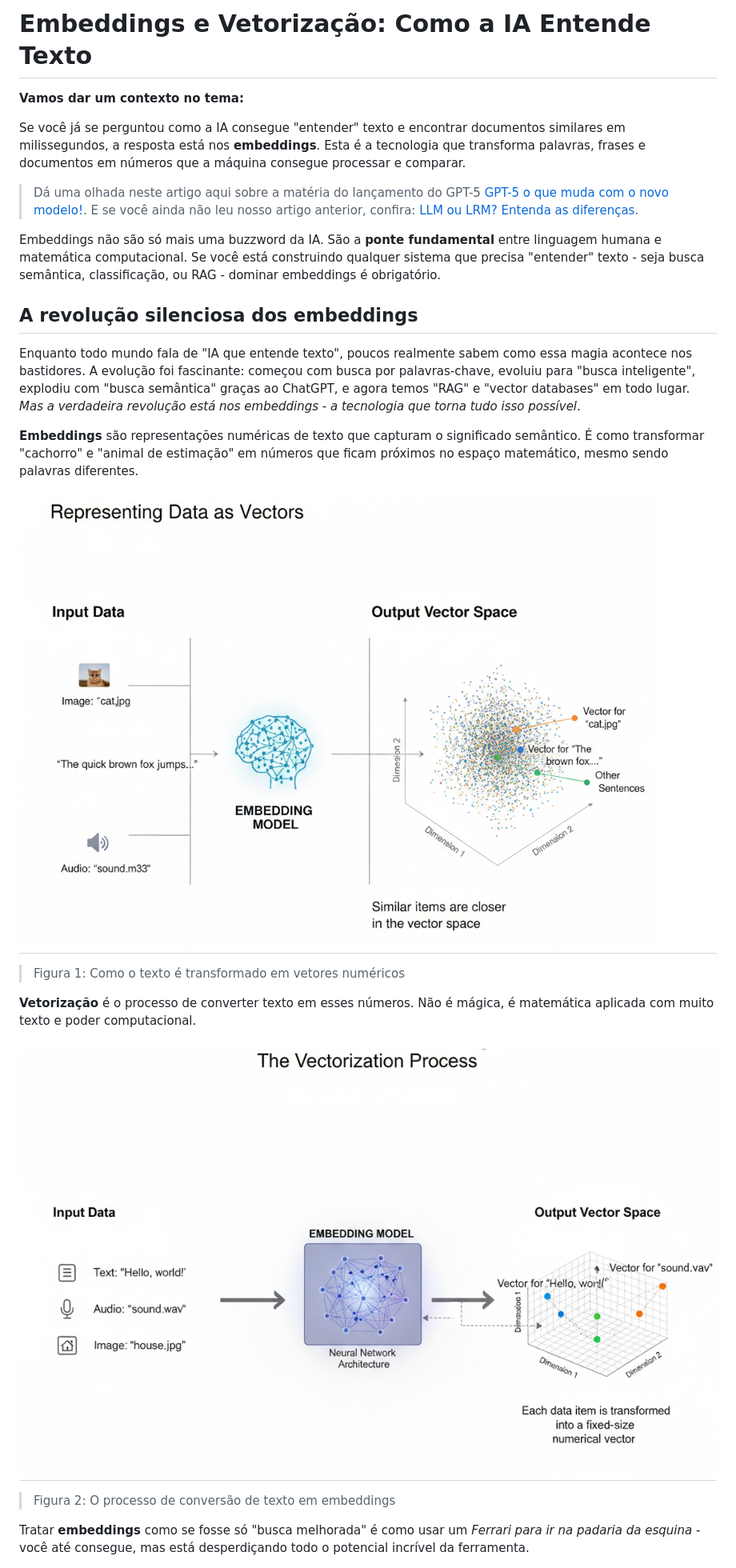
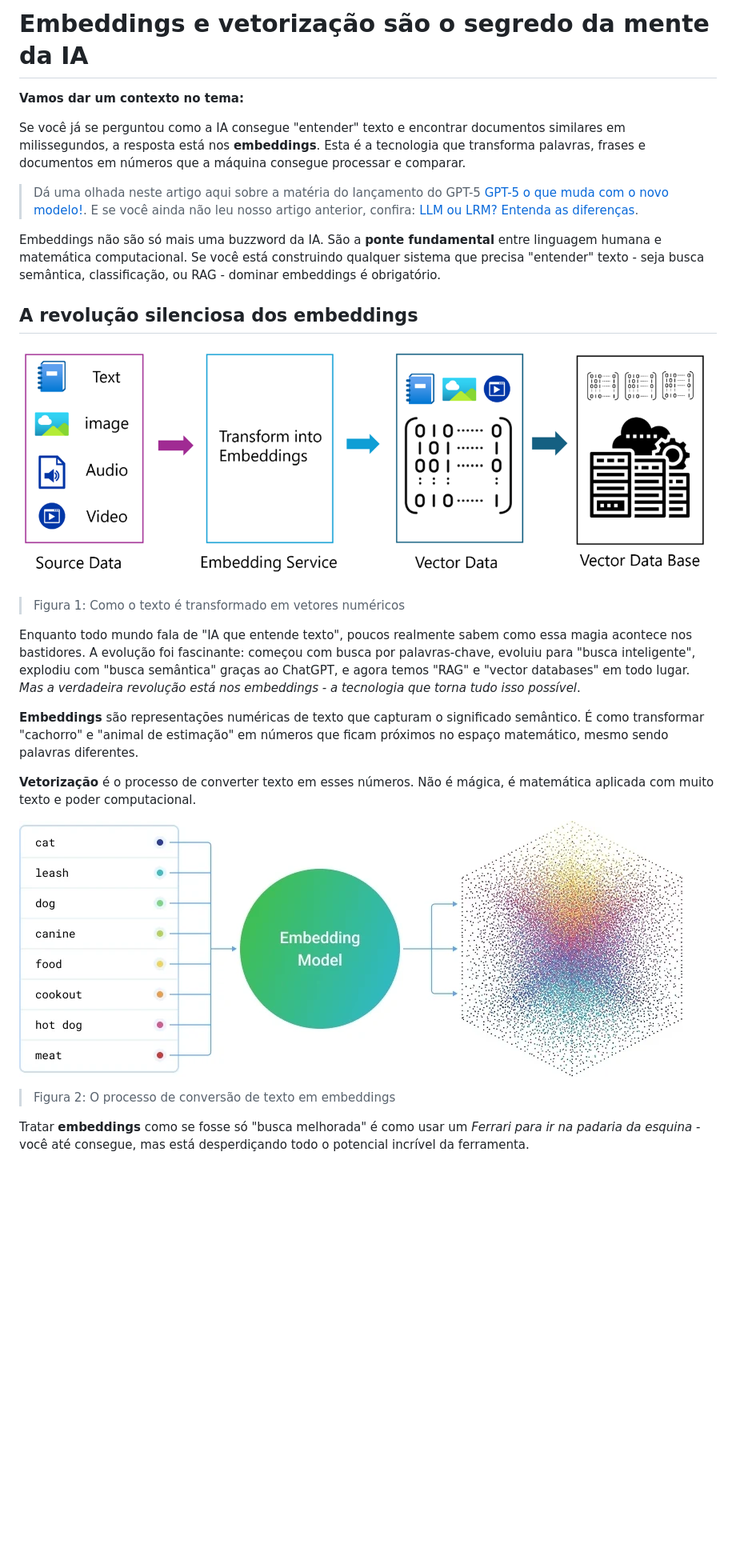
Before and after one commit to pathbit/pathbit-academy-ai, a Markdown page: 0002_embeddings_vetorizacao/article/ARTICLE.md, the part around one of its changes. Shown at 80% size. GitHub-like rendering; pictures changed too: 0002_embeddings_vetorizacao/assets/01.png, 0002_embeddings_vetorizacao/assets/02.png; blank space fills up the shorter version.

```diff
--- a/0002_embeddings_vetorizacao/article/ARTICLE.md
+++ b/0002_embeddings_vetorizacao/article/ARTICLE.md
@@ -1,4 +1,4 @@
-# Embeddings e Vetorização: Como a IA Entende Texto
+# Embeddings e vetorização são o segredo da mente da IA
 
 **Vamos dar um contexto no tema:**
 
@@ -10,17 +10,17 @@ Embeddings não são só mais uma buzzword da IA. São a **ponte fundamental** e
 
 ## A revolução silenciosa dos embeddings
 
+![Conceito de Embeddings](https://raw.githubusercontent.com/pathbit/pathbit-academy-ai/refs/heads/master/0002_embeddings_vetorizacao/assets/01.png)
+
+> Figura 1: Como o texto é transformado em vetores numéricos
+
 Enquanto todo mundo fala de "IA que entende texto", poucos realmente sabem como essa magia acontece nos bastidores. A evolução foi fascinante: começou com busca por palavras-chave, evoluiu para "busca inteligente", explodiu com "busca semântica" graças ao ChatGPT, e agora temos "RAG" e "vector databases" em todo lugar. _Mas a verdadeira revolução está nos embeddings - a tecnologia que torna tudo isso possível_.
 
 **Embeddings** são representações numéricas de texto que capturam o significado semântico. É como transformar "cachorro" e "animal de estimação" em números que ficam próximos no espaço matemático, mesmo sendo palavras diferentes.
 
-## ![Conceito de Embeddings](https://raw.githubusercontent.com/pathbit/pathbit-academy-ai/refs/heads/master/0002_embeddings_vetorizacao/assets/01.png)
-
-> Figura 1: Como o texto é transformado em vetores numéricos
-
 **Vetorização** é o processo de converter texto em esses números. Não é mágica, é matemática aplicada com muito texto e poder computacional.
 
-## ![Processo de Vetorização](https://raw.githubusercontent.com/pathbit/pathbit-academy-ai/refs/heads/master/0002_embeddings_vetorizacao/assets/02.png)
+![Processo de Vetorização](https://raw.githubusercontent.com/pathbit/pathbit-academy-ai/refs/heads/master/0002_embeddings_vetorizacao/assets/02.png)
 
 > Figura 2: O processo de conversão de texto em embeddings
 
```
Also changed, not shown: other parts of 0002_embeddings_vetorizacao/article/ARTICLE.md (+8 -10 lines), 0002_embeddings_vetorizacao/assets/03.png, 0002_embeddings_vetorizacao/assets/05.png, 0002_embeddings_vetorizacao/assets/06.png, 0002_embeddings_vetorizacao/assets/07.png, 1 other file.
